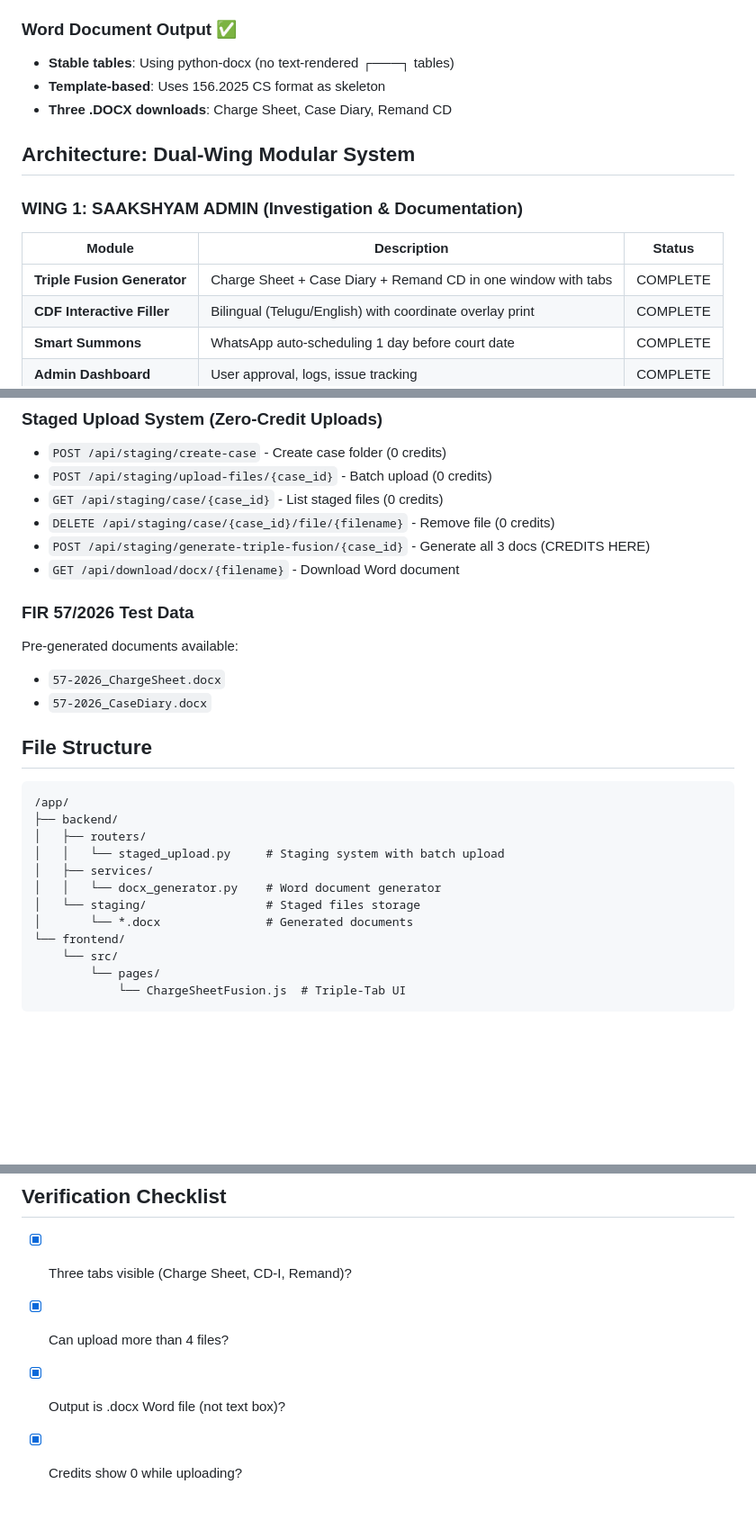
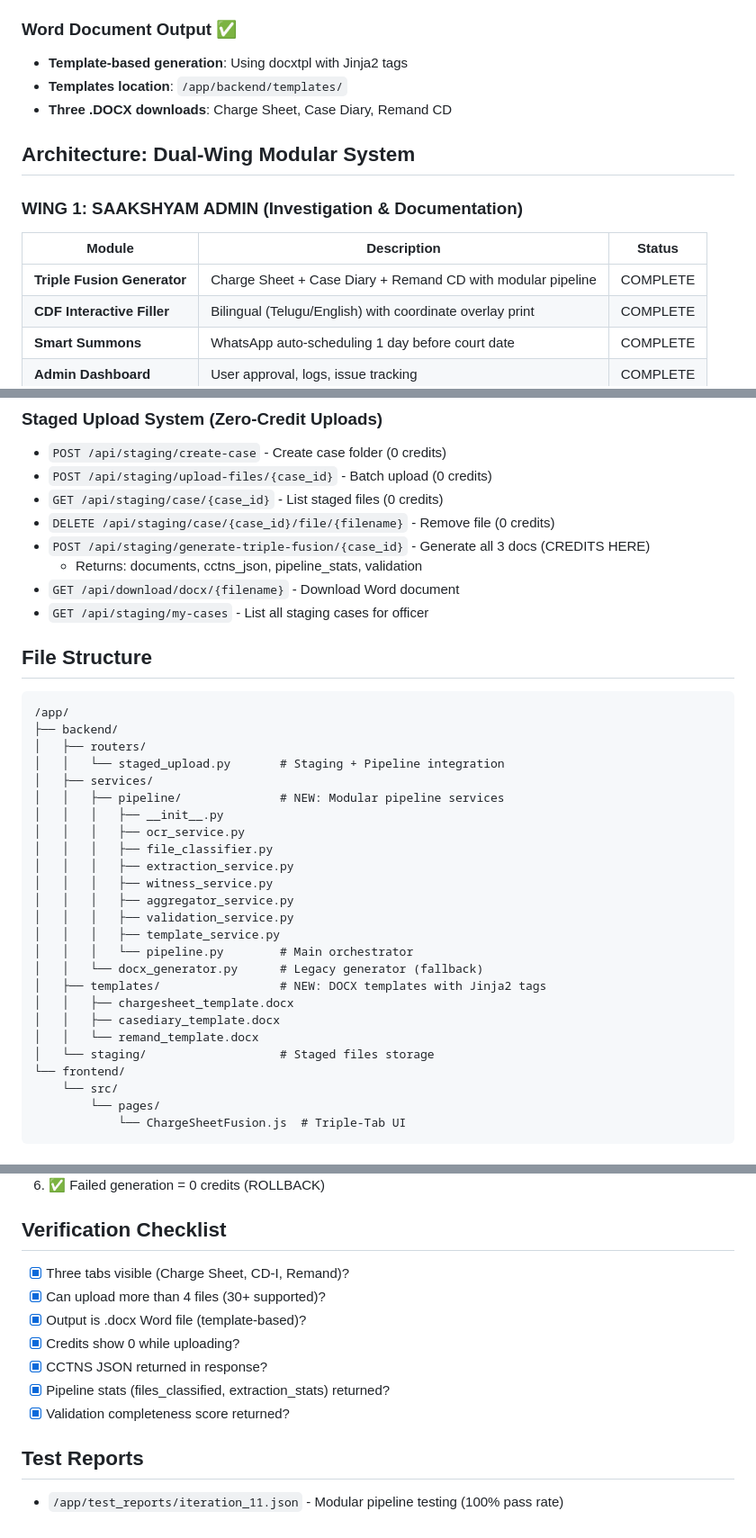
Before and after one commit to vishwanthreddynayakoti27/sakshyaam-ai, a Markdown page: memory/PRD.md, 3 parts joined by grey strips. Shown at 90% size. Rendered like a GitHub page; blank space fills up the shorter version.

````diff
--- a/memory/PRD.md
+++ b/memory/PRD.md
@@ -17,8 +55,8 @@ SAAKSHYAM AI is a comprehensive police investigation command console implementin
 - **Rollback on failure**: No credits deducted if generation fails
 
 ### Word Document Output ✅
-- **Stable tables**: Using python-docx (no text-rendered ┌───┐ tables)
-- **Template-based**: Uses 156.2025 CS format as skeleton
+- **Template-based generation**: Using docxtpl with Jinja2 tags
+- **Templates location**: `/app/backend/templates/`
 - **Three .DOCX downloads**: Charge Sheet, Case Diary, Remand CD
 
 ## Architecture: Dual-Wing Modular System
@@ -27,7 +65,7 @@ SAAKSHYAM AI is a comprehensive police investigation command console implementin
 
 | Module | Description | Status |
 |--------|-------------|--------|
-| **Triple Fusion Generator** | Charge Sheet + Case Diary + Remand CD in one window with tabs | COMPLETE |
+| **Triple Fusion Generator** | Charge Sheet + Case Diary + Remand CD with modular pipeline | COMPLETE |
 | **CDF Interactive Filler** | Bilingual (Telugu/English) with coordinate overlay print | COMPLETE |
 | **Smart Summons** | WhatsApp auto-scheduling 1 day before court date | COMPLETE |
 | **Admin Dashboard** | User approval, logs, issue tracking | COMPLETE |
@@ -50,23 +88,33 @@ SAAKSHYAM AI is a comprehensive police investigation command console implementin
 - `GET /api/staging/case/{case_id}` - List staged files (0 credits)
 - `DELETE /api/staging/case/{case_id}/file/{filename}` - Remove file (0 credits)
 - `POST /api/staging/generate-triple-fusion/{case_id}` - Generate all 3 docs (CREDITS HERE)
+  - Returns: documents, cctns_json, pipeline_stats, validation
 - `GET /api/download/docx/{filename}` - Download Word document
-
-### FIR 57/2026 Test Data
-Pre-generated documents available:
-- `57-2026_ChargeSheet.docx`
-- `57-2026_CaseDiary.docx`
+- `GET /api/staging/my-cases` - List all staging cases for officer
 
 ## File Structure
 ```
 /app/
 ├── backend/
 │   ├── routers/
-│   │   └── staged_upload.py     # Staging system with batch upload
+│   │   └── staged_upload.py       # Staging + Pipeline integration
 │   ├── services/
-│   │   └── docx_generator.py    # Word document generator
-│   └── staging/                 # Staged files storage
-│       └── *.docx               # Generated documents
+│   │   ├── pipeline/              # NEW: Modular pipeline services
+│   │   │   ├── __init__.py
+│   │   │   ├── ocr_service.py
+│   │   │   ├── file_classifier.py
+│   │   │   ├── extraction_service.py
+│   │   │   ├── witness_service.py
+│   │   │   ├── aggregator_service.py
+│   │   │   ├── validation_service.py
+│   │   │   ├── template_service.py
+│   │   │   └── pipeline.py        # Main orchestrator
+│   │   └── docx_generator.py      # Legacy generator (fallback)
+│   ├── templates/                 # NEW: DOCX templates with Jinja2 tags
+│   │   ├── chargesheet_template.docx
+│   │   ├── casediary_template.docx
+│   │   └── remand_template.docx
+│   └── staging/                   # Staged files storage
 └── frontend/
     └── src/
         └── pages/
@@ -86,6 +134,12 @@ Pre-generated documents available:
 
 ## Verification Checklist
 - [x] Three tabs visible (Charge Sheet, CD-I, Remand)?
-- [x] Can upload more than 4 files?
-- [x] Output is .docx Word file (not text box)?
+- [x] Can upload more than 4 files (30+ supported)?
+- [x] Output is .docx Word file (template-based)?
 - [x] Credits show 0 while uploading?
+- [x] CCTNS JSON returned in response?
+- [x] Pipeline stats (files_classified, extraction_stats) returned?
+- [x] Validation completeness score returned?
+
+## Test Reports
+- `/app/test_reports/iteration_11.json` - Modular pipeline testing (100% pass rate)
````
Also changed, not shown: other parts of memory/PRD.md (+39 -1 lines).
